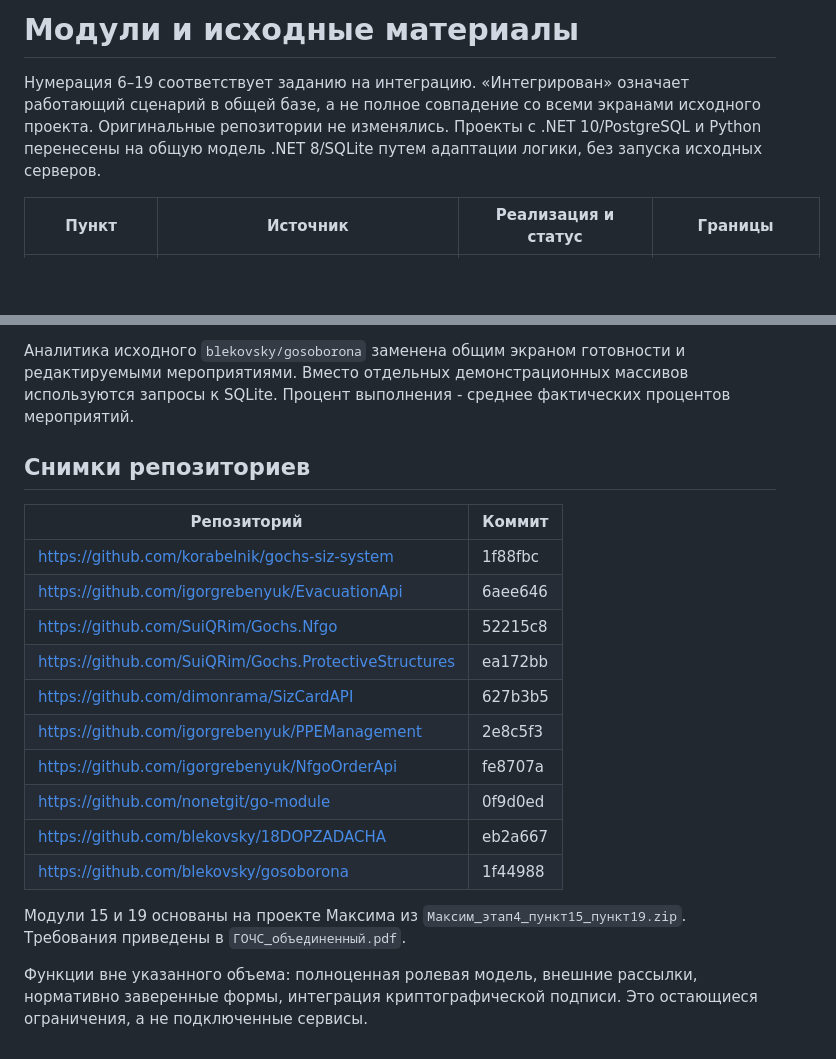
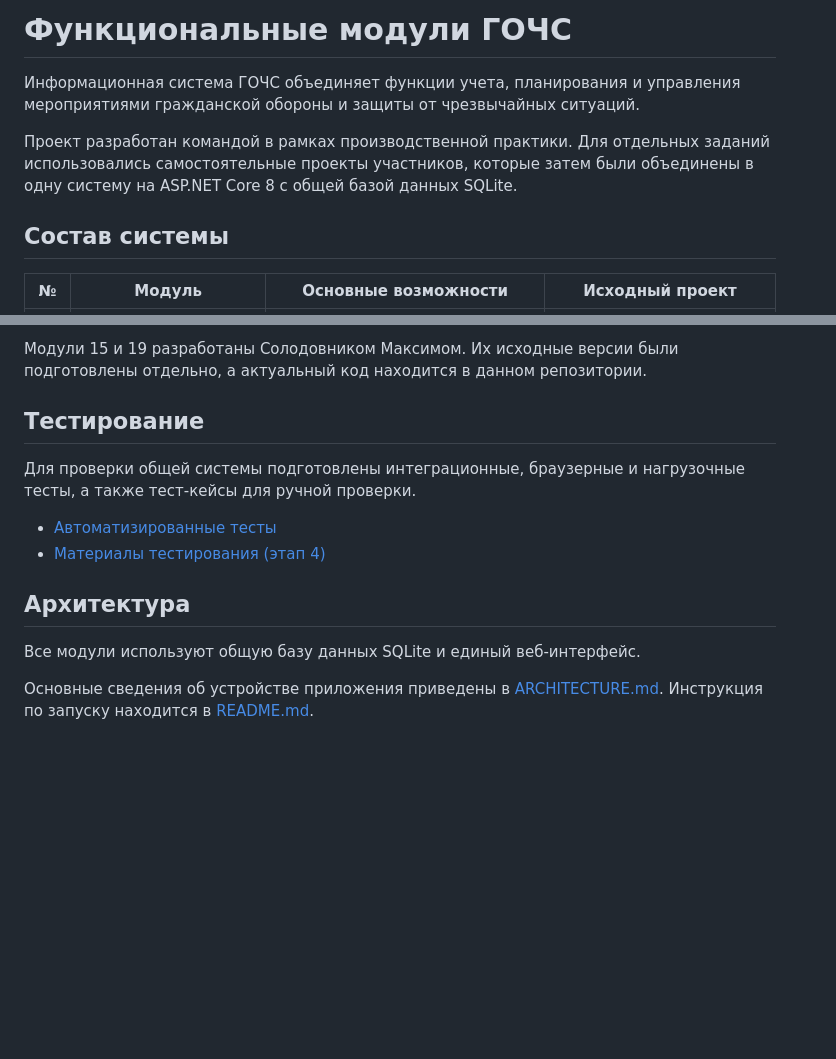
Before and after one commit to maksolodov/gochs-system, a Markdown page: MODULES.md, 2 parts joined by grey strips. Drawn GitHub-style; blank space fills up the shorter version.

```diff
--- a/MODULES.md
+++ b/MODULES.md
@@ -1,6 +1,10 @@
-# Модули и исходные материалы
+# Функциональные модули ГОЧС
 
-Нумерация 6–19 соответствует заданию на интеграцию. «Интегрирован» означает работающий сценарий в общей базе, а не полное совпадение со всеми экранами исходного проекта. Оригинальные репозитории не изменялись. Проекты с .NET 10/PostgreSQL и Python перенесены на общую модель .NET 8/SQLite путем адаптации логики, без запуска исходных серверов.
+Информационная система ГОЧС объединяет функции учета, планирования и управления мероприятиями гражданской обороны и защиты от чрезвычайных ситуаций.
 
-| Пункт | Источник | Реализация и статус | Границы |
+Проект разработан командой в рамках производственной практики. Для отдельных заданий использовались самостоятельные проекты участников, которые затем были объединены в одну систему на ASP.NET Core 8 с общей базой данных SQLite.
+
+## Состав системы
+
+| № | Модуль | Основные возможности | Исходный проект |
 |---|---|---|---|
@@ -21,21 +25,15 @@
 
-Аналитика исходного `blekovsky/gosoborona` заменена общим экраном готовности и редактируемыми мероприятиями. Вместо отдельных демонстрационных массивов используются запросы к SQLite. Процент выполнения - среднее фактических процентов мероприятий.
+Модули 15 и 19 разработаны Солодовником Максимом. Их исходные версии были подготовлены отдельно, а актуальный код находится в данном репозитории.
 
-## Снимки репозиториев
+## Тестирование
 
-| Репозиторий | Коммит |
-|---|---|
-| https://github.com/korabelnik/gochs-siz-system | 1f88fbc |
-| https://github.com/igorgrebenyuk/EvacuationApi | 6aee646 |
-| https://github.com/SuiQRim/Gochs.Nfgo | 52215c8 |
-| https://github.com/SuiQRim/Gochs.ProtectiveStructures | ea172bb |
-| https://github.com/dimonrama/SizCardAPI | 627b3b5 |
-| https://github.com/igorgrebenyuk/PPEManagement | 2e8c5f3 |
-| https://github.com/igorgrebenyuk/NfgoOrderApi | fe8707a |
-| https://github.com/nonetgit/go-module | 0f9d0ed |
-| https://github.com/blekovsky/18DOPZADACHA | eb2a667 |
-| https://github.com/blekovsky/gosoborona | 1f44988 |
+Для проверки общей системы подготовлены интеграционные, браузерные и нагрузочные тесты, а также тест-кейсы для ручной проверки.
 
-Модули 15 и 19 основаны на проекте Максима из `Максим_этап4_пункт15_пункт19.zip`. Требования приведены в `ГОЧС_объединенный.pdf`.
+- [Автоматизированные тесты](https://github.com/maksolodov/gochs-system/tree/main/tests)
+- [Материалы тестирования (этап 4)](https://github.com/maksolodov/gochs-system/tree/main/docs/testing)
 
-Функции вне указанного объема: полноценная ролевая модель, внешние рассылки, нормативно заверенные формы, интеграция криптографической подписи. Это остающиеся ограничения, а не подключенные сервисы.
+## Архитектура
+
+Все модули используют общую базу данных SQLite и единый веб-интерфейс.
+
+Основные сведения об устройстве приложения приведены в [ARCHITECTURE.md](ARCHITECTURE.md). Инструкция по запуску находится в [README.md](README.md).
```
Also changed, not shown: other parts of MODULES.md (+14 -14 lines).
